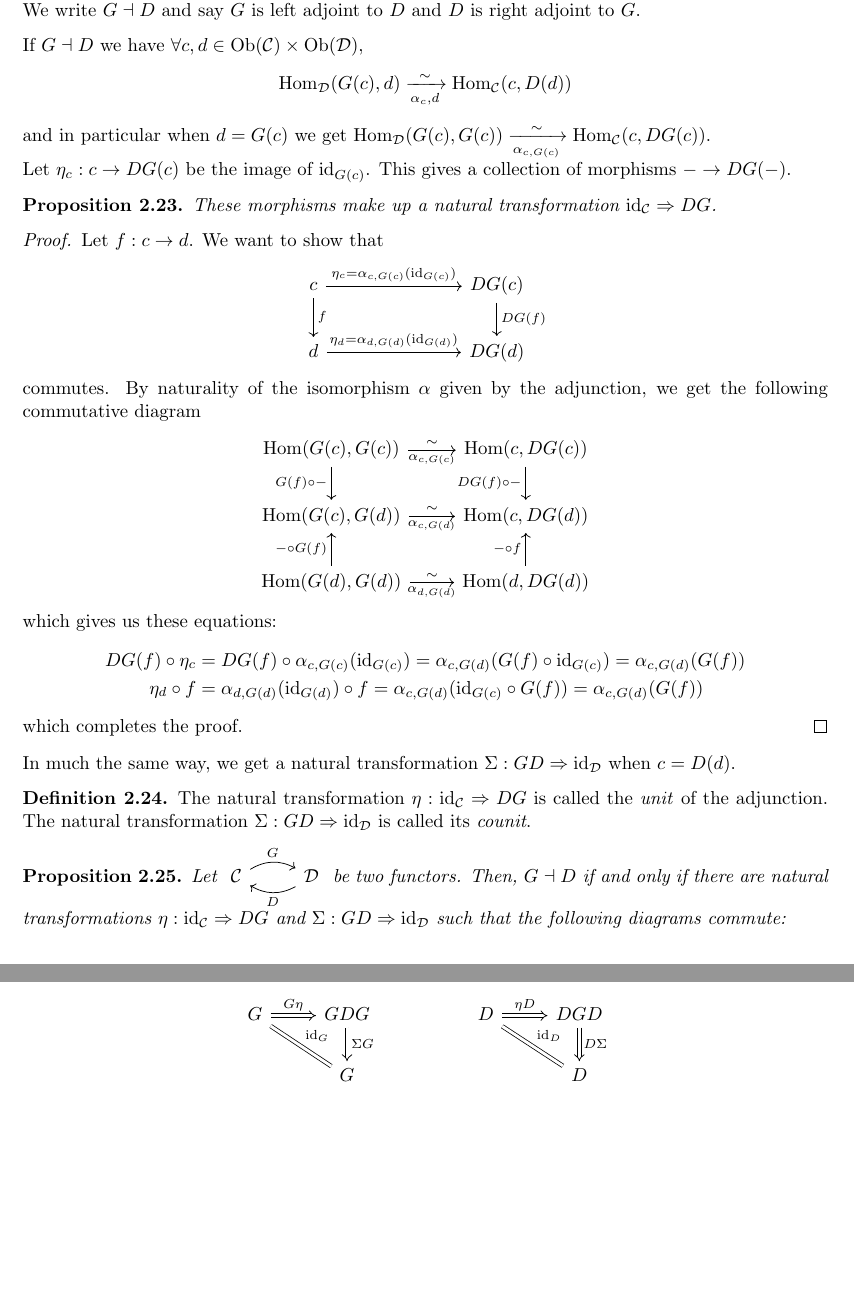
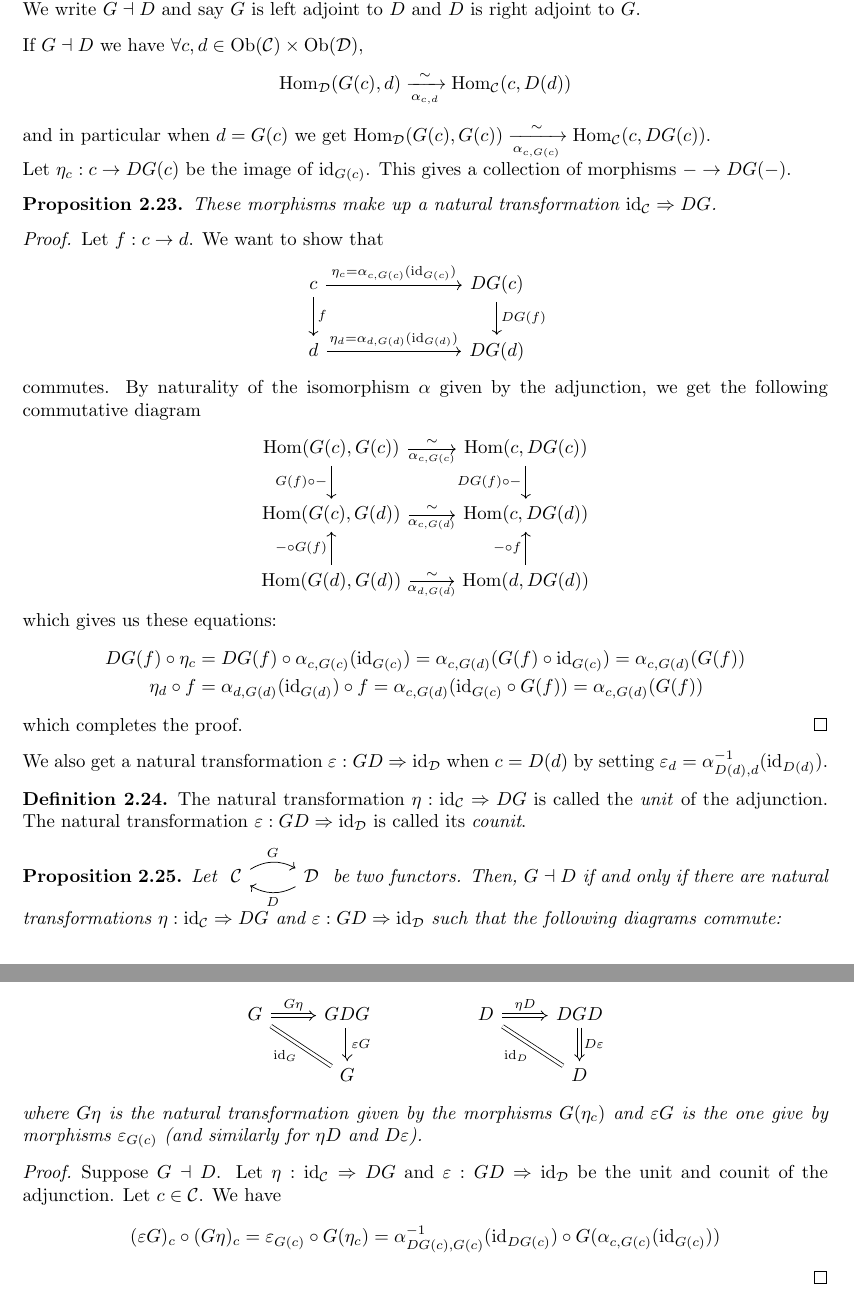
Before and after one commit to Reblax/Maths, a LaTeX document (homologie/homologie.tex): two parts of pages 14 and 15 of 15, joined at a grey line, cut so that both start at the same text. Compiled offline with pdfLaTeX.

Commit message:
Micro-commit parce que faut que je bouge

```diff
--- a/homologie/homologie.tex
+++ b/homologie/homologie.tex
@@ -694,7 +694,7 @@ This notion was introduced by Kan in 1958.
 \end{definition}
 
 If $G \dashv D$ we have $\forall c,d \in \Ob(\cat)\times \Ob(\catt)$,
-\[\Hom_\catt (G(c),d) \xrightarrow[\alpha_c,d]{\sim} \Hom_\cat (c,D(d))\]
+\[\Hom_\catt (G(c),d) \xrightarrow[\alpha_{c,d}]{\sim} \Hom_\cat (c,D(d))\]
 and in particular when $d=G(c)$ we get $\Hom_\catt (G(c),G(c)) \xrightarrow[\alpha_{c,G(c)}]{\sim} \Hom_\cat (c,DG(c))$. \\
 Let $\eta_c : c \to DG(c)$ be the image of $\id_{G(c)}$. This gives a collection of morphisms $- \to DG(-)$.
 \begin{proposition}
@@ -724,23 +724,29 @@ Let $\eta_c : c \to DG(c)$ be the image of $\id_{G(c)}$. This gives a collection
     which completes the proof.
 \end{proof}
 
-In much the same way, we get a natural transformation $\Sigma : GD \Rightarrow \id_\catt$ when $c=D(d)$.
+We also get a natural transformation $\epsilon : GD \Rightarrow \id_\catt$ when $c=D(d)$ by setting $\epsilon_d = \alpha_{D(d),d}^{-1}(\id_{D(d)})$.
 
 \begin{definition}
-    The natural transformation $\eta : \id_\cat \Rightarrow DG$ is called the \emph{unit} of the adjunction. The natural transformation $\Sigma : GD \Rightarrow \id_\catt$ is called its $\emph{counit}$.
+    The natural transformation $\eta : \id_\cat \Rightarrow DG$ is called the \emph{unit} of the adjunction. The natural transformation $\epsilon : GD \Rightarrow \id_\catt$ is called its $\emph{counit}$.
 \end{definition}
 
 \begin{proposition}
     Let \begin{tikzcd}
         \cat \arrow[r, bend left, "G"] & \catt \arrow[l,bend left,"D"]
-    \end{tikzcd} be two functors. Then, $G \dashv D$ if and only if there are natural transformations $\eta : \id_\cat \Rightarrow DG$ and $\Sigma : GD \Rightarrow \id_\catt$ such that the following diagrams commute:
+    \end{tikzcd} be two functors. Then, $G \dashv D$ if and only if there are natural transformations $\eta : \id_\cat \Rightarrow DG$ and $\epsilon : GD \Rightarrow \id_\catt$ such that the following diagrams commute:
     \begin{center}
         \begin{tikzcd}
-            G \arrow[r, "G\eta", Rightarrow] \arrow[dr, "\id_G", equal] & GDG \arrow[d, "\Sigma G", Rightarrow] & & D \arrow[r,"\eta D",Rightarrow] \arrow[dr, "\id_D",equal] & DGD \arrow[d, "D \Sigma", Rightarrow] \\
+            G \arrow[r, "G\eta", Rightarrow] \arrow[dr, "\id_G", equal,'] & GDG \arrow[d, "\epsilon G", Rightarrow] & & D \arrow[r,"\eta D",Rightarrow] \arrow[dr, "\id_D",equal,'] & DGD \arrow[d, "D \epsilon", Rightarrow] \\
             & G & & & D
         \end{tikzcd}
     \end{center}
+    where $G\eta$ is the natural transformation given by the morphisms $G(\eta_c)$ and $\epsilon G$ is the one give by morphisms $\epsilon_{G(c)}$ (and similarly for $\eta D$ and $D\epsilon$).
 \end{proposition}
+
+\begin{proof}
+    Suppose $G \dashv D$. Let $\eta : \id_\cat \Rightarrow DG$ and $\epsilon : GD \Rightarrow \id_\catt$ be the unit and counit of the adjunction. Let $c \in \cat$. We have
+    \[(\epsilon G)_c \circ (G\eta)_c = \varepsilon_{G(c)} \circ G(\eta_c) = \alpha_{DG(c),G(c)}^{-1} (\id_{DG(c)}) \circ G(\alpha_{c,G(c)}(\id_{G(c)}))\]
+\end{proof}
 
 
 \end{document}
```
Also changed, not shown: homologie/homologie.pdf.
